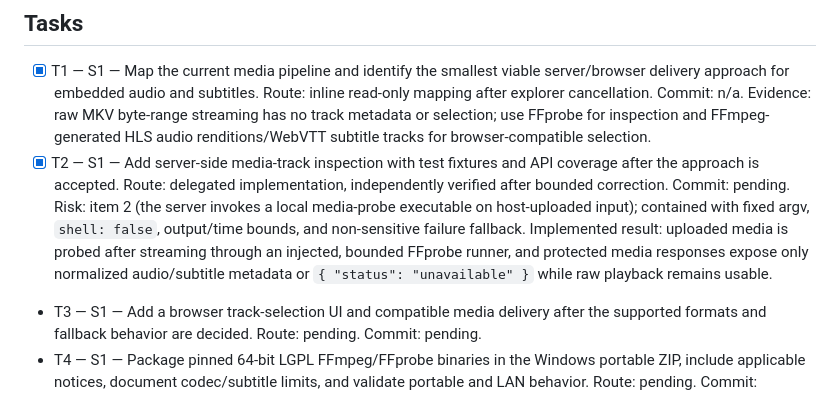
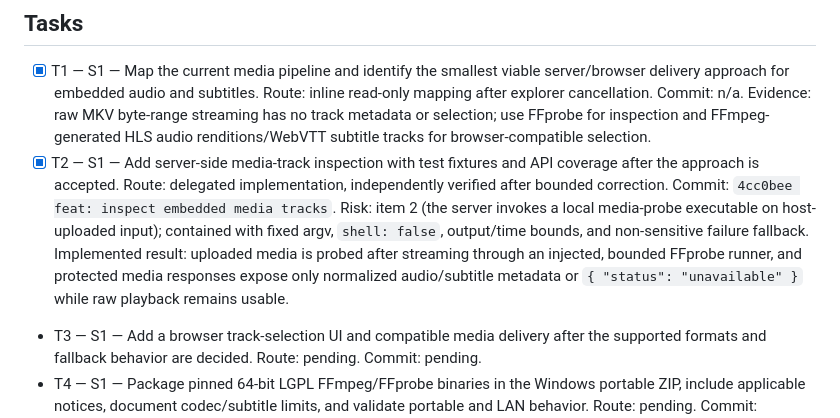
Before and after one commit to Dortecx/The-Player, a Markdown page: odd/tasks/internal-mkv-tracks.md, the part around the change. GitHub-like rendering.

Commit message:
docs: record track inspection evidence

```diff
--- a/odd/tasks/internal-mkv-tracks.md
+++ b/odd/tasks/internal-mkv-tracks.md
@@ -9,7 +9,7 @@ Plan support for selectable embedded MKV audio and subtitle tracks. Begin with d
 ## Tasks
 
 - [x] T1 — S1 — Map the current media pipeline and identify the smallest viable server/browser delivery approach for embedded audio and subtitles. Route: inline read-only mapping after explorer cancellation. Commit: n/a. Evidence: raw MKV byte-range streaming has no track metadata or selection; use FFprobe for inspection and FFmpeg-generated HLS audio renditions/WebVTT subtitle tracks for browser-compatible selection.
-- [x] T2 — S1 — Add server-side media-track inspection with test fixtures and API coverage after the approach is accepted. Route: delegated implementation, independently verified after bounded correction. Commit: pending. Risk: item 2 (the server invokes a local media-probe executable on host-uploaded input); contained with fixed argv, `shell: false`, output/time bounds, and non-sensitive failure fallback. Implemented result: uploaded media is probed after streaming through an injected, bounded FFprobe runner, and protected media responses expose only normalized audio/subtitle metadata or `{ "status": "unavailable" }` while raw playback remains usable.
+- [x] T2 — S1 — Add server-side media-track inspection with test fixtures and API coverage after the approach is accepted. Route: delegated implementation, independently verified after bounded correction. Commit: `4cc0bee feat: inspect embedded media tracks`. Risk: item 2 (the server invokes a local media-probe executable on host-uploaded input); contained with fixed argv, `shell: false`, output/time bounds, and non-sensitive failure fallback. Implemented result: uploaded media is probed after streaming through an injected, bounded FFprobe runner, and protected media responses expose only normalized audio/subtitle metadata or `{ "status": "unavailable" }` while raw playback remains usable.
 - T3 — S1 — Add a browser track-selection UI and compatible media delivery after the supported formats and fallback behavior are decided. Route: pending. Commit: pending.
 - T4 — S1 — Package pinned 64-bit LGPL FFmpeg/FFprobe binaries in the Windows portable ZIP, include applicable notices, document codec/subtitle limits, and validate portable and LAN behavior. Route: pending. Commit: pending.
 
```
